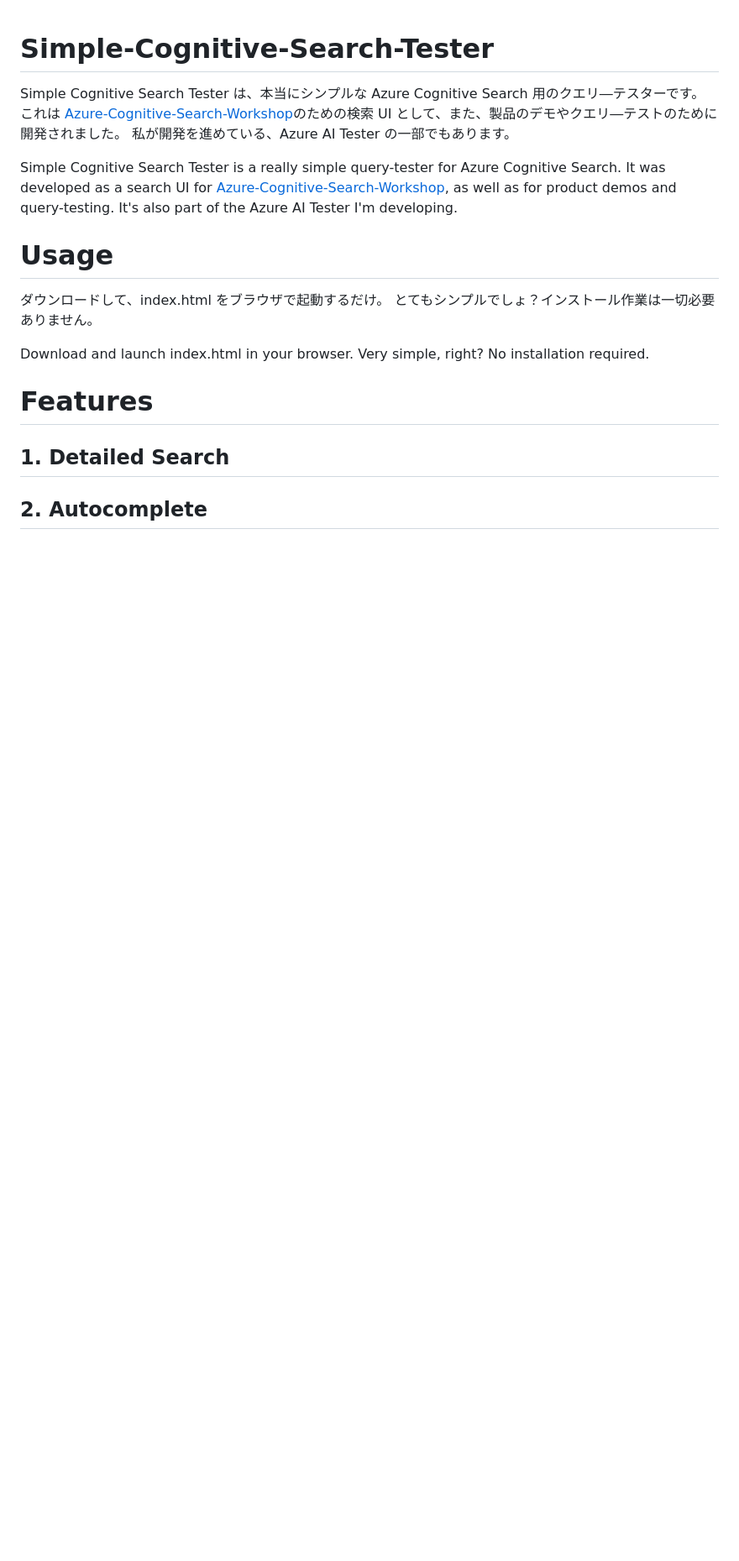
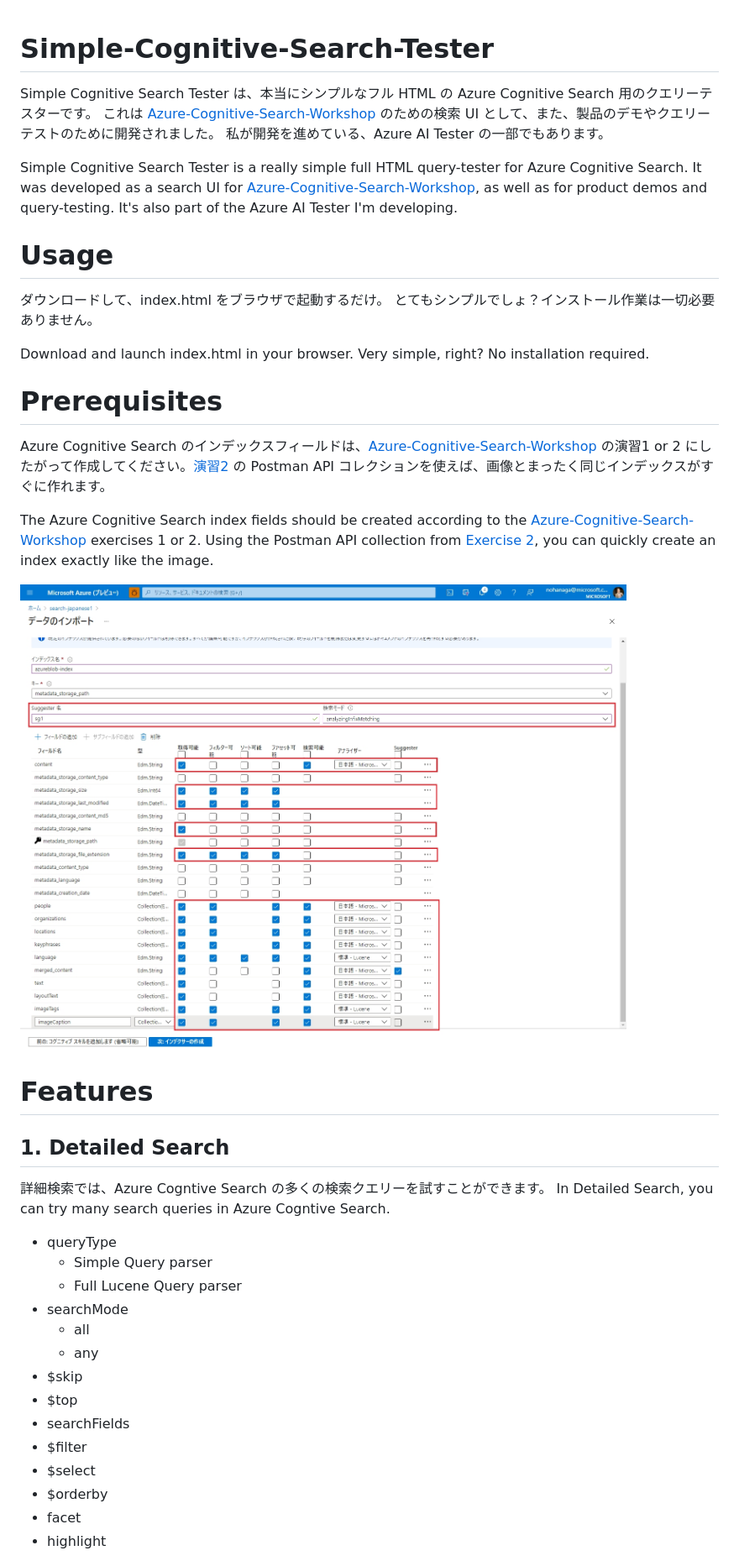
Before and after one commit to nohanaga/Simple-Cognitive-Search-Tester, a Markdown page: README.md, the part around one of its changes. Shown at 84% size. Drawn GitHub-style; pictures changed too: media/005.jpg (added); blank space fills up the shorter version.

```diff
--- a/README.md
+++ b/README.md
@@ -1,9 +1,9 @@
 # Simple-Cognitive-Search-Tester
-Simple Cognitive Search Tester は、本当にシンプルな Azure Cognitive Search 用のクエリ―テスターです。
-これは [Azure-Cognitive-Search-Workshop](https://github.com/nohanaga/Azure-Cognitive-Search-Workshop)のための検索 UI として、また、製品のデモやクエリ―テストのために開発されました。
+Simple Cognitive Search Tester は、本当にシンプルなフル HTML の Azure Cognitive Search 用のクエリーテスターです。
+これは [Azure-Cognitive-Search-Workshop](https://github.com/nohanaga/Azure-Cognitive-Search-Workshop) のための検索 UI として、また、製品のデモやクエリーテストのために開発されました。
 私が開発を進めている、Azure AI Tester の一部でもあります。
 
-Simple Cognitive Search Tester is a really simple query-tester for Azure Cognitive Search.
+Simple Cognitive Search Tester is a really simple full HTML query-tester for Azure Cognitive Search.
 It was developed as a search UI for [Azure-Cognitive-Search-Workshop](https://github.com/nohanaga/Azure-Cognitive-Search-Workshop), as well as for product demos and query-testing.
 It's also part of the Azure AI Tester I'm developing.
 
@@ -14,11 +14,33 @@ It's also part of the Azure AI Tester I'm developing.
 Download and launch index.html in your browser.
 Very simple, right? No installation required.
 
+# Prerequisites
+Azure Cognitive Search のインデックスフィールドは、[Azure-Cognitive-Search-Workshop](https://github.com/nohanaga/Azure-Cognitive-Search-Workshop) の演習1 or 2 にしたがって作成してください。[演習2](https://github.com/nohanaga/Azure-Cognitive-Search-Workshop/blob/main/UsingPostman.md) の Postman API コレクションを使えば、画像とまったく同じインデックスがすぐに作れます。
+
+The Azure Cognitive Search index fields should be created according to the [Azure-Cognitive-Search-Workshop](https://github.com/nohanaga/Azure-Cognitive-Search-Workshop) exercises 1 or 2. Using the Postman API collection from [Exercise 2](https://github.com/nohanaga/Azure-Cognitive-Search-Workshop/blob/main/UsingPostman.md), you can quickly create an index exactly like the image.
+
+![Prerequisites](./media/005.jpg)
+
 # Features
 
 ## 1. Detailed Search
+詳細検索では、Azure Cogntive Search の多くの検索クエリーを試すことができます。
+In Detailed Search, you can try many search queries in Azure Cogntive Search.
 
 
-## 2. Autocomplete
+- queryType
+    - Simple Query parser
+    - Full Lucene Query parser
+- searchMode
+    - all
+    - any
+- $skip
+- $top
+- searchFields
+- $filter
+- $select
+- $orderby
+- facet
+- highlight
 
 
```
Also changed, not shown: other parts of README.md (+37 -0 lines), media/001.jpg (added), media/002.jpg (added), media/003.jpg (added), media/004.jpg (added), 2 other files.
